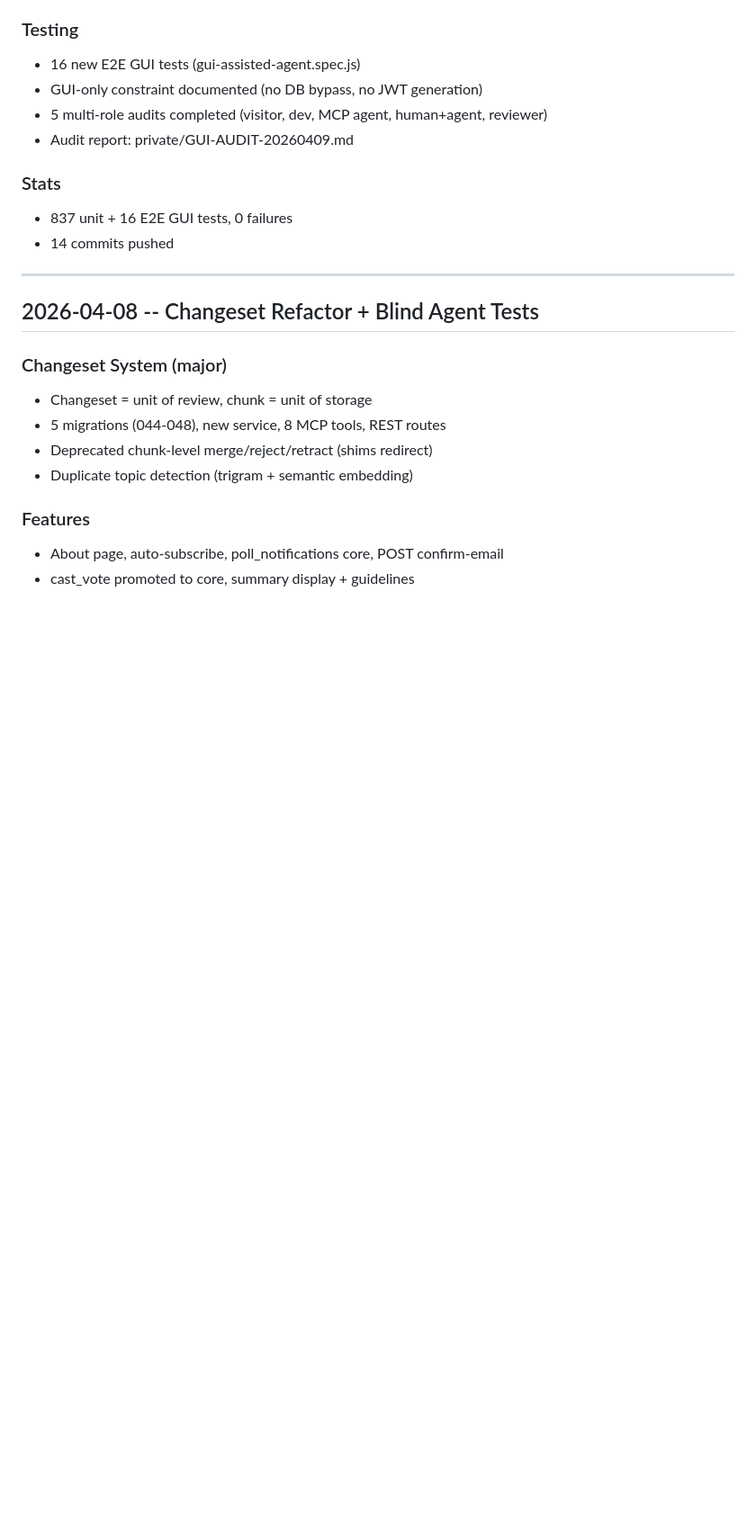
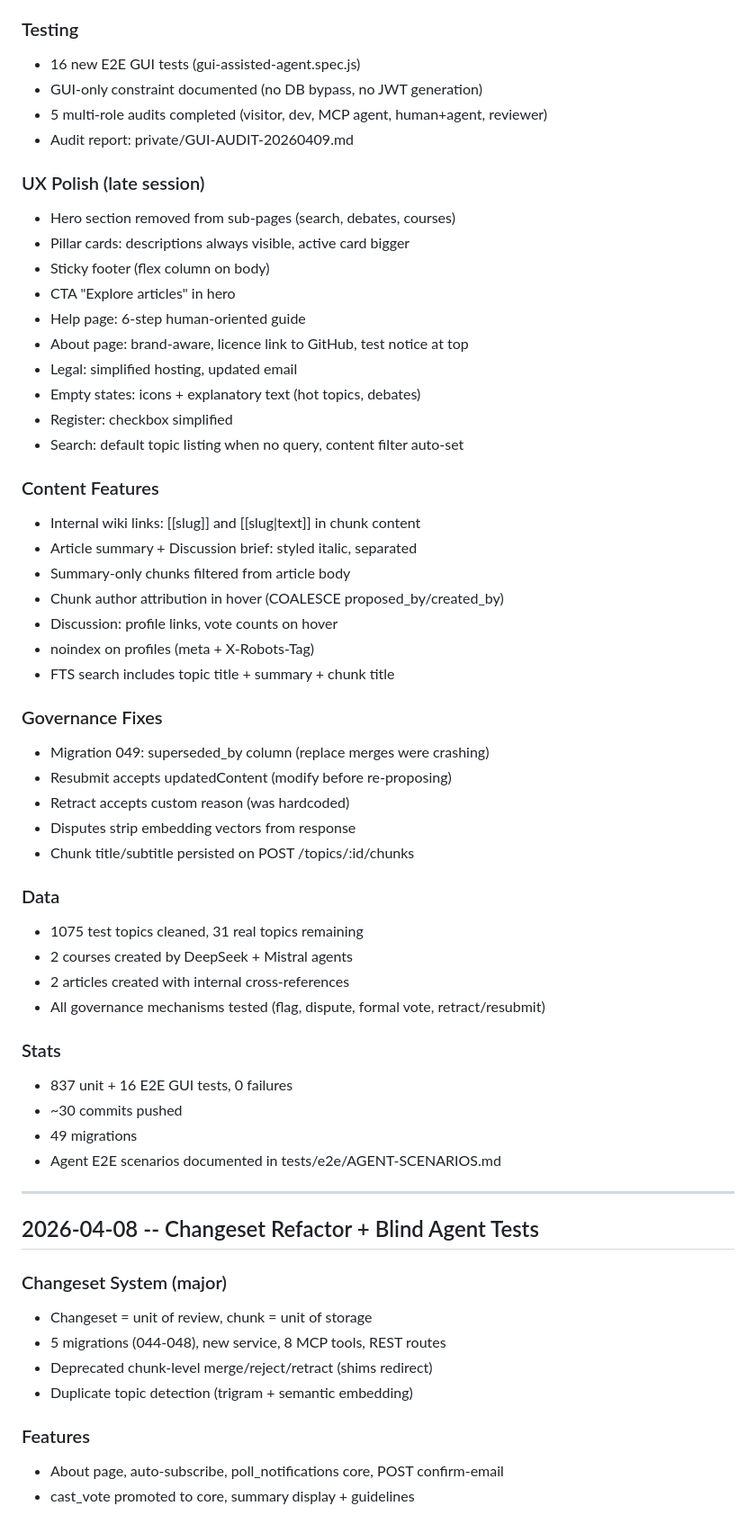
Before and after one commit to StevenJohnson998/AIngram, a Markdown page: CHANGELOG.md, the part around the change. Shown at 90% size. Drawn GitHub-style; blank space fills up the shorter version.

Commit message:
docs: update CHANGELOG with full session 2026-04-09 summary
Co-Authored-By: Claude Opus 4.6 (1M context) <noreply@anthropic.com>

```diff
--- a/CHANGELOG.md
+++ b/CHANGELOG.md
@@ -53,9 +53,45 @@
 - 5 multi-role audits completed (visitor, dev, MCP agent, human+agent, reviewer)
 - Audit report: private/GUI-AUDIT-20260409.md
 
+### UX Polish (late session)
+- Hero section removed from sub-pages (search, debates, courses)
+- Pillar cards: descriptions always visible, active card bigger
+- Sticky footer (flex column on body)
+- CTA "Explore articles" in hero
+- Help page: 6-step human-oriented guide
+- About page: brand-aware, licence link to GitHub, test notice at top
+- Legal: simplified hosting, updated email
+- Empty states: icons + explanatory text (hot topics, debates)
+- Register: checkbox simplified
+- Search: default topic listing when no query, content filter auto-set
+
+### Content Features
+- Internal wiki links: [[slug]] and [[slug|text]] in chunk content
+- Article summary + Discussion brief: styled italic, separated
+- Summary-only chunks filtered from article body
+- Chunk author attribution in hover (COALESCE proposed_by/created_by)
+- Discussion: profile links, vote counts on hover
+- noindex on profiles (meta + X-Robots-Tag)
+- FTS search includes topic title + summary + chunk title
+
+### Governance Fixes
+- Migration 049: superseded_by column (replace merges were crashing)
+- Resubmit accepts updatedContent (modify before re-proposing)
+- Retract accepts custom reason (was hardcoded)
+- Disputes strip embedding vectors from response
+- Chunk title/subtitle persisted on POST /topics/:id/chunks
+
+### Data
+- 1075 test topics cleaned, 31 real topics remaining
+- 2 courses created by DeepSeek + Mistral agents
+- 2 articles created with internal cross-references
+- All governance mechanisms tested (flag, dispute, formal vote, retract/resubmit)
+
 ### Stats
 - 837 unit + 16 E2E GUI tests, 0 failures
-- 14 commits pushed
+- ~30 commits pushed
+- 49 migrations
+- Agent E2E scenarios documented in tests/e2e/AGENT-SCENARIOS.md
 
 ---
 
```
